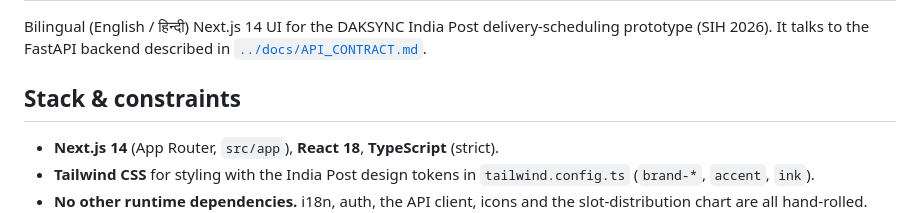
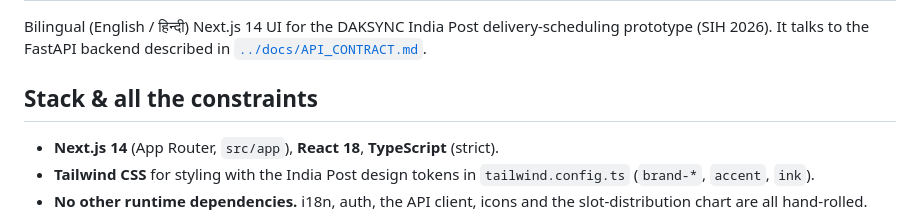
Before and after one commit to Mulrajgala6/SIH, a Markdown page: frontend/README.md, the part around the change. GitHub-like rendering.

Commit message:
no change just learning push pull changed 1 word in readme file nothing code change everything is okay

```diff
--- a/frontend/README.md
+++ b/frontend/README.md
@@ -4,7 +4,7 @@ Bilingual (English / हिन्दी) Next.js 14 UI for the DAKSYNC India Pos
 delivery-scheduling prototype (SIH 2026). It talks to the FastAPI backend
 described in [`../docs/API_CONTRACT.md`](../docs/API_CONTRACT.md).
 
-## Stack & constraints
+## Stack & all the constraints
 
 - **Next.js 14** (App Router, `src/app`), **React 18**, **TypeScript** (strict).
 - **Tailwind CSS** for styling with the India Post design tokens in
```
